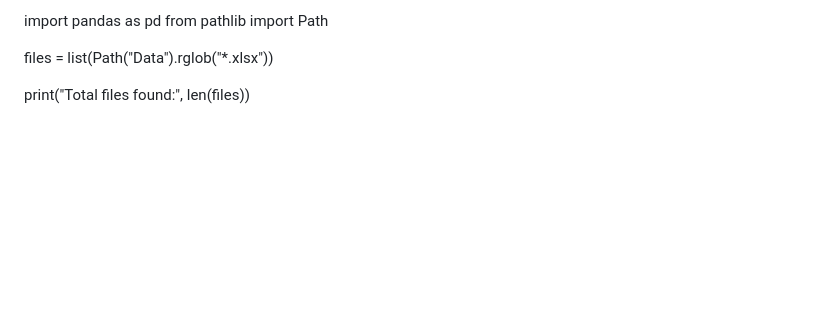
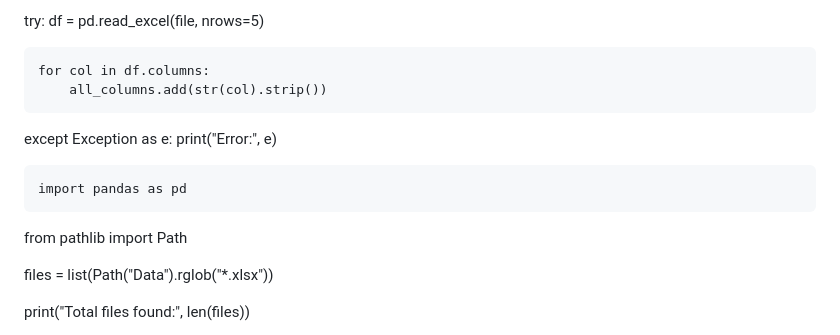
Before and after one commit to M3IMPROVEMENT/projet, a Markdown page: sunlight.md, the part around the change. GitHub-like rendering; blank space fills up the shorter version.

```diff
--- a/sunlight.md
+++ b/sunlight.md
@@ -1,4 +1,16 @@
-import pandas as pd
+try:
+    df = pd.read_excel(file, nrows=5)
+
+    for col in df.columns:
+        all_columns.add(str(col).strip())
+
+except Exception as e:
+    print("Error:", e)
+
+
+
+
+    import pandas as pd
 from pathlib import Path
 
 files = list(Path("Data").rglob("*.xlsx"))
```
